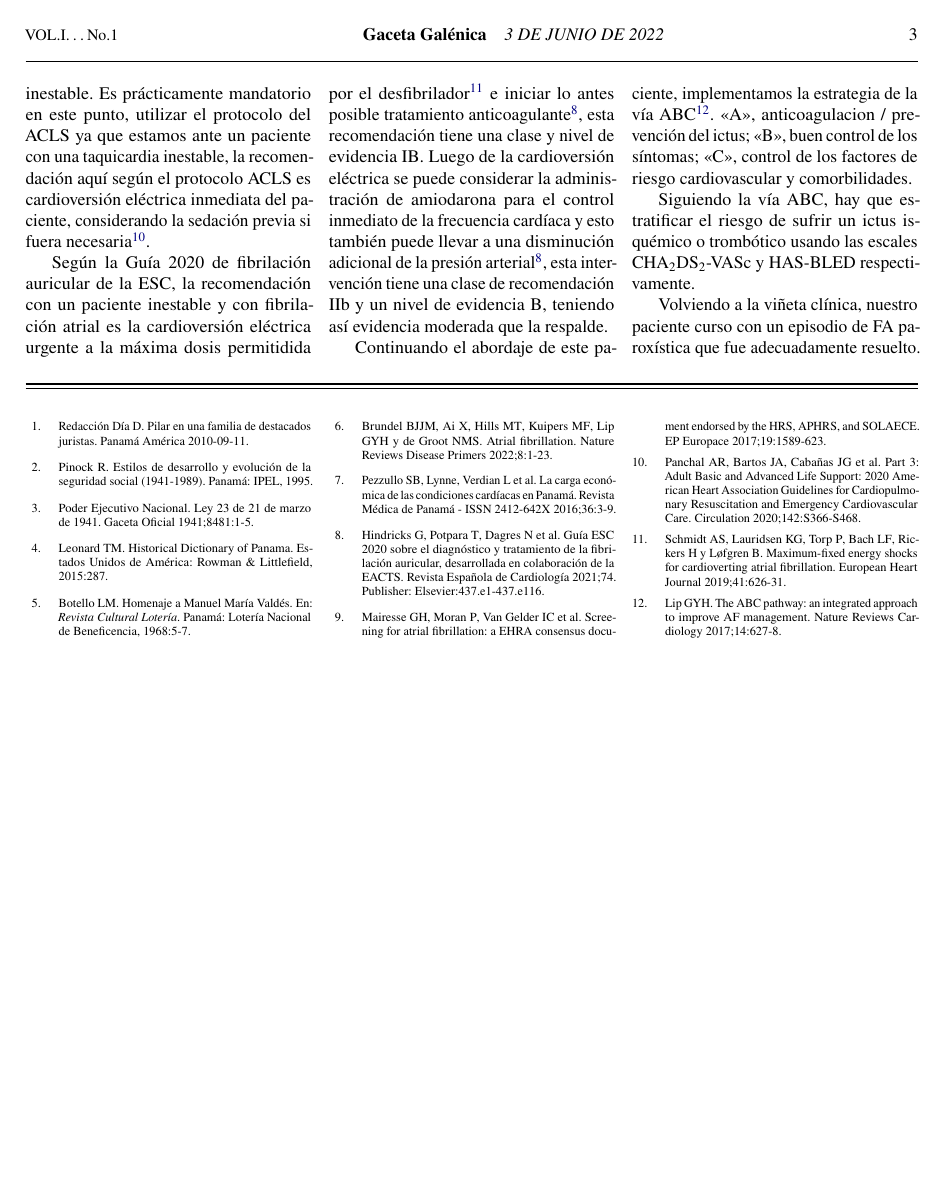
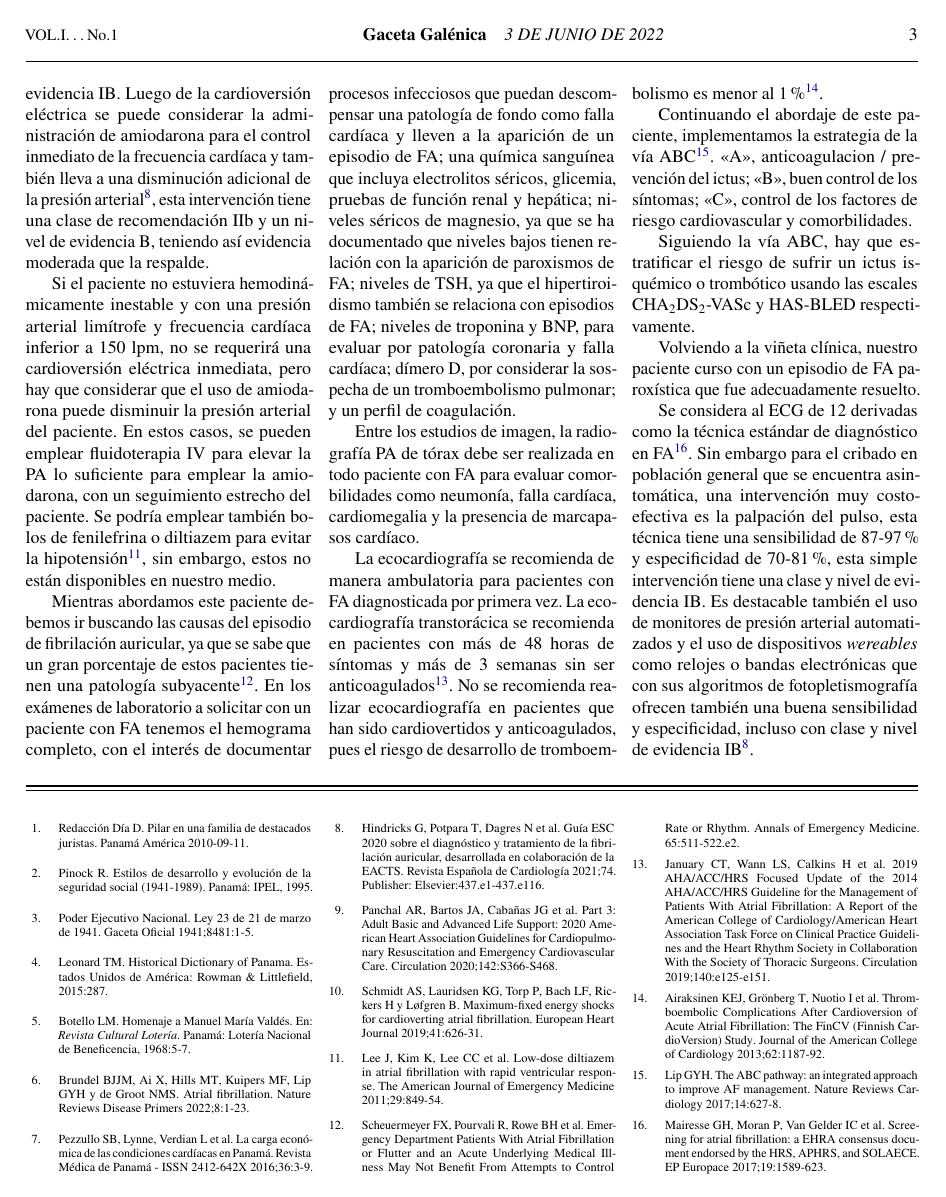
Before and after one commit to linkmoises/gaceta-galenica, a LaTeX document (src/V01E01/gaceta.tex, which reads src/V01E01/referencias.bib): page 3 of 3. Compiled offline with pdfLaTeX.

Commit message:
WIP - avance v01e01

```diff
--- a/src/V01E01/gaceta.tex
+++ b/src/V01E01/gaceta.tex
@@ -278,15 +268,47 @@ desfibrilador\cite{maxdefib19} e iniciar lo antes posible tratamiento
 anticoagulante\cite{guiaesc_2021}, esta recomendación tiene una clase y nivel
 de evidencia IB. Luego de la cardioversión eléctrica se puede considerar
 la administración de amiodarona para el control inmediato de la frecuencia
-cardíaca y esto también puede llevar a una disminución adicional de la
+cardíaca y también lleva a una disminución adicional de la
 presión arterial\cite{guiaesc_2021}, esta intervención tiene una clase de
 recomendación IIb y un nivel de evidencia B, teniendo así evidencia
 moderada que la respalde.
 
-Continuando el abordaje de
-este paciente, implementamos la estrategia de la vía ABC\cite{lip_abc_2017}.
-«A», anticoagulacion / prevención del ictus; «B», buen control de los síntomas;
-«C», control de los factores de riesgo cardiovascular y comorbilidades.
+Si el paciente no estuviera hemodinámicamente inestable y con una presión
+arterial limítrofe y frecuencia cardíaca inferior a 150 lpm, no se requerirá
+una cardioversión eléctrica inmediata, pero hay que considerar que el uso de
+amiodarona puede disminuir la presión arterial del paciente. En estos casos,
+se pueden emplear fluidoterapia IV para elevar la PA lo suficiente para emplear
+la amiodarona, con un seguimiento estrecho del paciente. Se podría emplear
+también bolos de fenilefrina o diltiazem para evitar la
+hipotensión\cite{lee2011}, sin embargo, estos no están disponibles en nuestro
+medio.
+
+Mientras abordamos este paciente debemos ir buscando las causas del episodio
+de fibrilación auricular, ya que se sabe que un gran porcentaje de estos
+pacientes tienen una patología subyacente\cite{comorbfa}.
+En los exámenes de laboratorio a solicitar con un paciente con FA tenemos el
+hemograma completo, con el interés de documentar procesos infecciosos que
+puedan descompensar una patología de fondo como falla cardíaca y lleven a la
+aparición de un episodio de FA; una química sanguínea que incluya electrolitos
+séricos, glicemia, pruebas de función renal y hepática; niveles séricos de
+magnesio, ya que se ha documentado que niveles bajos tienen relación con la
+aparición de paroxismos de FA; niveles de TSH, ya que el hipertiroidismo
+también se relaciona con episodios de FA; niveles de troponina y BNP, para
+evaluar por patología coronaria y falla cardíaca; dímero D, por considerar
+la sospecha de un tromboembolismo pulmonar; y un perfil de coagulación.
+
+Entre los estudios de imagen, la radiografía PA de tórax debe ser realizada
+en todo paciente con FA para evaluar comorbilidades como neumonía, falla
+cardíaca, cardiomegalia y la presencia de marcapasos cardíaco.
+
+La ecocardiografía se recomienda de manera ambulatoria para pacientes con FA
+diagnosticada por primera vez. La ecocardiografía transtorácica se recomienda
+en pacientes con más de 48 horas de síntomas y más de 3 semanas sin ser
+anticoagulados\cite{ecoamb19}. No se recomienda realizar ecocardiografía en
+pacientes que han sido cardiovertidos y anticoagulados, pues el riesgo de
+desarrollo de tromboembolismo es menor al 1\%\cite{eco13}.
+
+Continuando el abordaje de este paciente, implementamos la estrategia de la vía ABC\cite{lip_abc_2017}. «A», anticoagulacion / prevención del ictus; «B», buen control de los síntomas; «C», control de los factores de riesgo cardiovascular y comorbilidades.
 
 Siguiendo la vía ABC, hay que estratificar el riesgo de sufrir un ictus
 isquémico o trombótico usando las escales CHA$_{\text{2}}$DS$_{\text{2}}$-VASc
@@ -294,6 +316,17 @@ y HAS-BLED respectivamente.
 
 Volviendo a la viñeta clínica, nuestro paciente curso con un episodio de FA
 paroxística que fue adecuadamente resuelto.
+
+Se considera al ECG de 12 derivadas como la técnica estándar de diagnóstico en
+FA\cite{mairesse2017}. Sin embargo para el cribado en población general que
+se encuentra asintomática, una intervención muy costo-efectiva es la palpación
+del pulso, esta técnica tiene una sensibilidad de 87-97\% y especificidad de
+70-81\%, esta simple intervención tiene una clase y nivel de evidencia IB. Es
+destacable también el uso de monitores de presión arterial automatizados y el
+uso de dispositivos \emph{wereables} como relojes o bandas electrónicas que
+con sus algoritmos de fotopletismografía ofrecen también una buena
+sensibilidad y especificidad, incluso con clase y nivel de evidencia
+IB\cite{guiaesc_2021}.
 
 \end{multicols}
 
--- a/src/V01E01/referencias.bib
+++ b/src/V01E01/referencias.bib
@@ -152,3 +152,10 @@
 	issn = {0195-668X},
 	doi = {10.1093/eurheartj/ehz585},
 }
+
+@article{ecoamb19,
+	author = {Craig T. January  and L. Samuel Wann  and Hugh Calkins  and Lin Y. Chen  and Joaquin E. Cigarroa  and Joseph C. Cleveland  and Patrick T. Ellinor  and Michael D. Ezekowitz  and Michael E. Field  and Karen L. Furie  and Paul A. Heidenreich  and Katherine T. Murray  and Julie B. Shea  and Cynthia M. Tracy  and Clyde W. Yancy },
+	title = {2019 AHA/ACC/HRS Focused Update of the 2014 AHA/ACC/HRS Guideline for the Management of Patients With Atrial Fibrillation: A Report of the American College of Cardiology/American Heart Association Task Force on Clinical Practice Guidelines and the Heart Rhythm Society in Collaboration With the Society of Thoracic Surgeons},
+	journal = {Circulation},
+	volume = {140},
+	number = {2},
@@ -154,0 +168 @@
+	title = {Thromboembolic Complications After Cardioversion of Acute Atrial Fibrillation: The FinCV (Finnish CardioVersion) Study},
@@ -154,0 +172,2 @@
+	number = {13},
+	journal = {Journal of the American College of Cardiology},
@@ -154,0 +181 @@
+	title = {Low-dose diltiazem in atrial fibrillation with rapid ventricular response},
@@ -154,0 +185,2 @@
+	number = {8},
+	journal = {The American Journal of Emergency Medicine},
@@ -154,0 +193,7 @@
+	title = {Emergency Department Patients With Atrial Fibrillation or Flutter and an Acute Underlying Medical Illness May Not Benefit From Attempts to Control Rate or Rhythm},
+	author = {Scheuermeyer, Frank X. and Pourvali, Reza and Rowe, Brian H. and Grafstein, Eric and Heslop, Claire and MacPhee, Jan and McGrath, Lorraine and Ward, John and Heilbron, Brett and Christenson, Jim},
+	journal = {Annals of Emergency Medicine},
+	volume = {65},
+	number = {5},
+	pages = {511 - 522.e2},
+}
```
Also changed, not shown: dist/gacetagalenica-V01E01.pdf, src/V01E01/gaceta.pdf, src/logo-gg-hi.png (added), src/V01E01/gaceta.tex (14 more changed lines), src/V01E01/referencias.bib (25 more changed lines).
